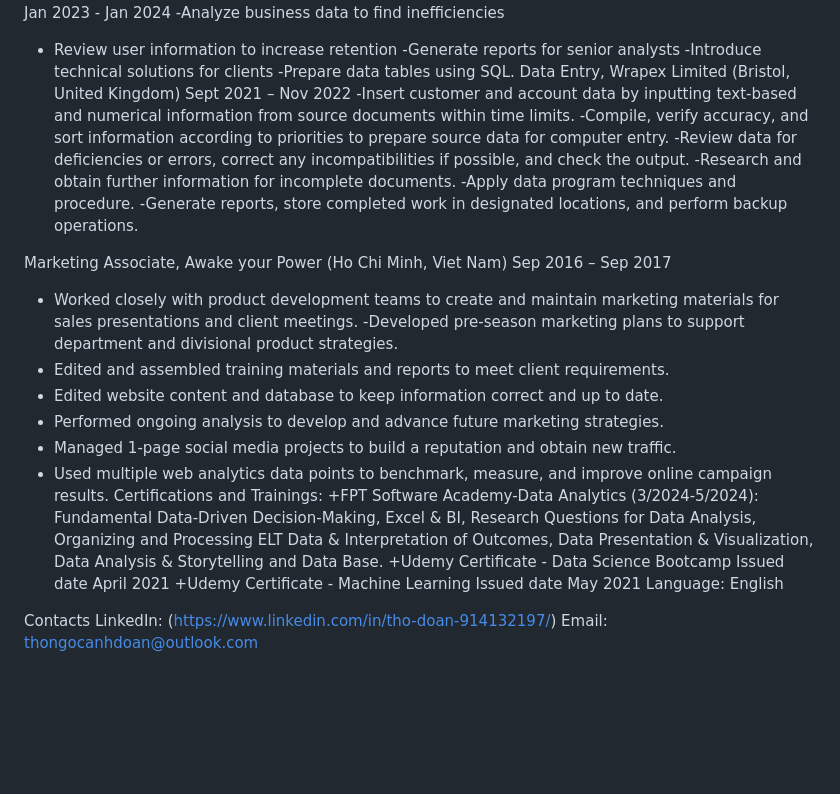
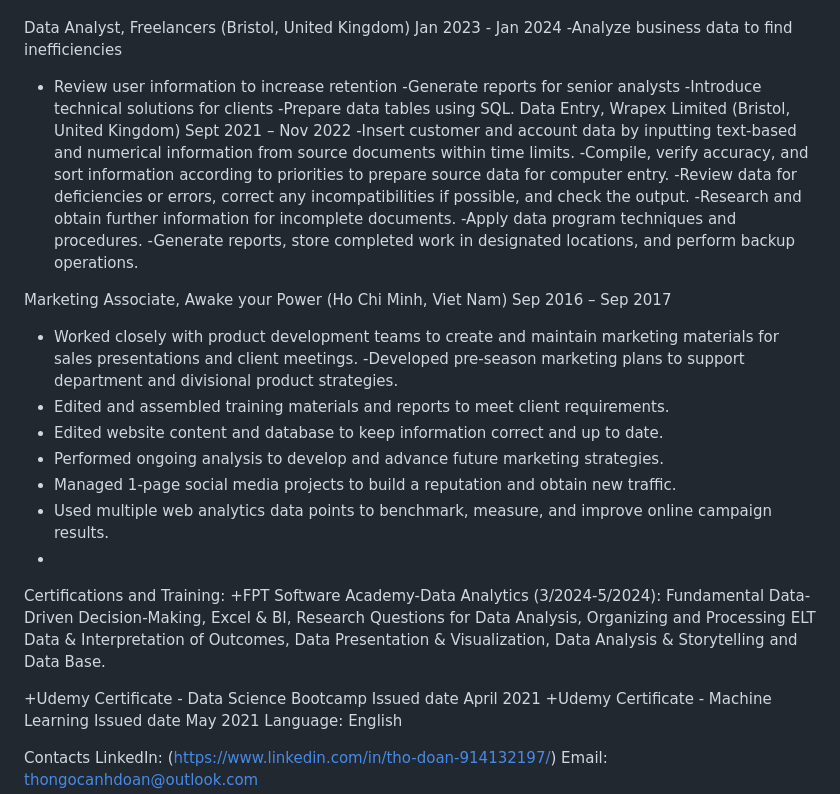
Before and after one commit to thodoan0208/thod.porforlio.github.io, a Markdown page: README.md, the part around one of its changes. Drawn GitHub-style; blank space fills up the shorter version.

```diff
--- a/README.md
+++ b/README.md
@@ -52,4 +66,5 @@ Plastic Recycling at the university of West of England is the project about a pl
 Work experience
+
 Data Analyst, Freelancers (Bristol, United Kingdom)	Jan 2023 - Jan 2024
 -Analyze business data to find inefficiencies
 - Review user information to increase retention
@@ -61,7 +76,7 @@ Data Entry, Wrapex Limited (Bristol, United Kingdom)	Sept 2021 – Nov 2022
 -Compile, verify accuracy, and sort information according to priorities to prepare source data for computer entry.
 -Review data for deficiencies or errors, correct any incompatibilities if possible, and check the output.
 -Research and obtain further information for incomplete documents.
--Apply data program techniques and procedure.
+-Apply data program techniques and procedures.
 -Generate reports, store completed work in designated locations, and perform backup operations.
 
  Marketing Associate, Awake your Power (Ho Chi Minh, Viet Nam)	Sep 2016 – Sep 2017
@@ -72,8 +87,10 @@ Data Entry, Wrapex Limited (Bristol, United Kingdom)	Sept 2021 – Nov 2022
 - Performed ongoing analysis to develop and advance future marketing strategies.
 - Managed 1-page social media projects to build a reputation and obtain new traffic.
 - Used multiple web analytics data points to benchmark, measure, and improve online campaign results.
-Certifications and Trainings:
+-
+Certifications and Training:
 +FPT Software Academy-Data Analytics (3/2024-5/2024): Fundamental Data-Driven Decision-Making, Excel & BI, Research Questions for Data Analysis, Organizing and Processing ELT Data & Interpretation of Outcomes, Data Presentation & Visualization, Data Analysis & Storytelling and Data Base.
+
 +Udemy Certificate - Data Science Bootcamp Issued date April 2021
 +Udemy Certificate - Machine Learning Issued date May 2021
 Language: English
```
Also changed, not shown: other parts of README.md (+35 -21 lines).
